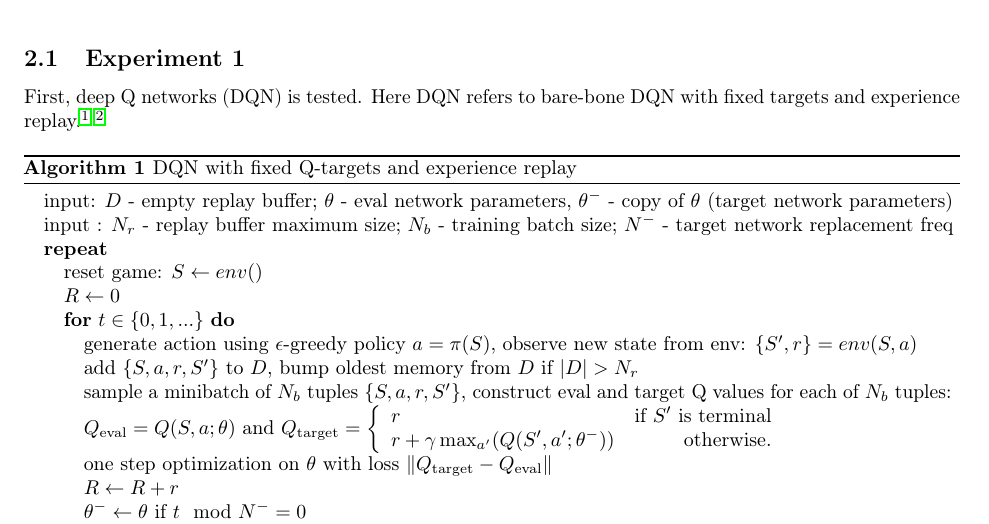
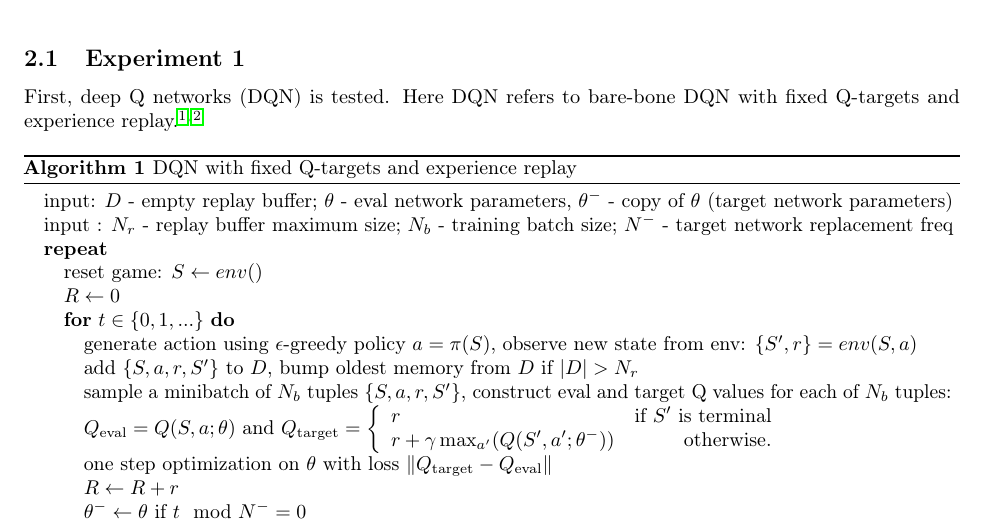
Before and after one commit to rchen19/DQN_Lunar_Lander, a LaTeX paper (report/P2_report.tex): part of page 2 of 7, cut so that both start at the same text. Compiled offline with pdfLaTeX.

Commit message:
edits to report

```diff
--- a/report/P2_report.tex
+++ b/report/P2_report.tex
@@ -93,7 +93,7 @@ Experiments were run with different algorithms and/or different hyperparameters
 
 
 \subsection{Experiment 1} \label{experiment1}
-First, deep Q networks (DQN) is tested. Here DQN refers to bare-bone DQN with fixed targets and experience replay.\cite{MnihPlayingAtariDeep2013, RoderickImplementingDeepQNetwork2017} \par
+First, deep Q networks (DQN) is tested. Here DQN refers to bare-bone DQN with fixed Q-targets and experience replay.\cite{MnihPlayingAtariDeep2013, RoderickImplementingDeepQNetwork2017} \par
 \noindent
 
 \begin{algorithm}
```
Also changed, not shown: report/P2_report.pdf, 1 other file.
